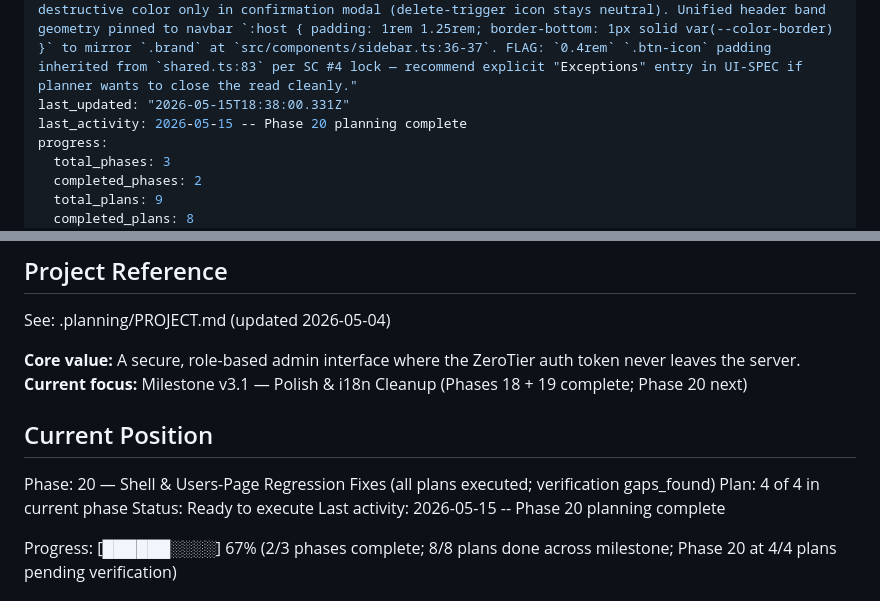
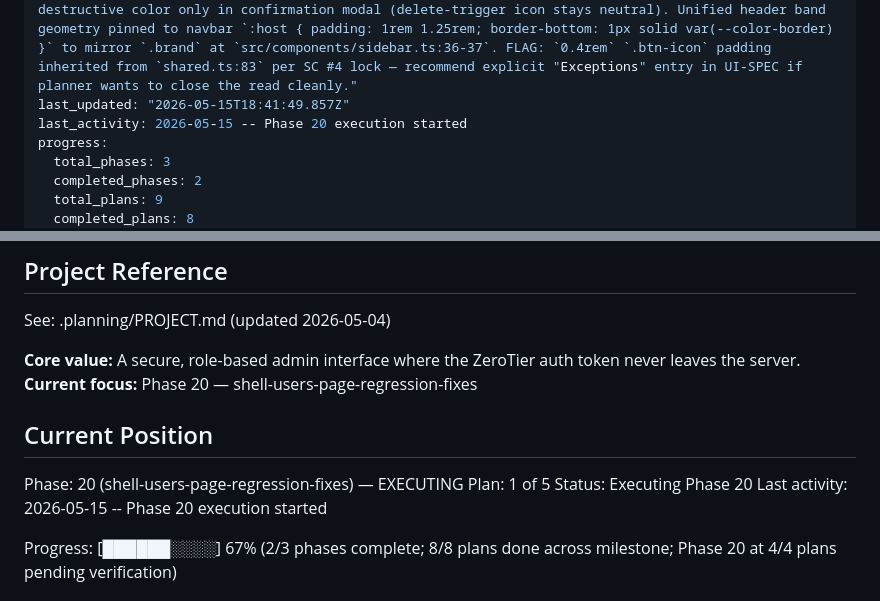
Before and after one commit to rafaelbazanella/ztcwm, a Markdown page: .planning/STATE.md, 2 parts joined by grey strips. GitHub-like rendering.

Commit message:
docs(phase-20): update tracking after wave 1 (20-05 gap closure)

```diff
--- a/.planning/STATE.md
+++ b/.planning/STATE.md
@@ -4,8 +4,8 @@ milestone: v3.1
 milestone_name: milestone
 status: executing
 stopped_at: "Phase 20 UI-SPEC approved (6/6 dimensions, 1 non-blocking FLAG on Dim 5 spacing). UI design contract locked at `.planning/phases/20-shell-users-page-regression-fixes/20-UI-SPEC.md` — reuses 3 existing `--space-*` tokens, 4 of 7 font sizes, accent reserved-for list pinned to 4 elements, destructive color only in confirmation modal (delete-trigger icon stays neutral). Unified header band geometry pinned to navbar `:host { padding: 1rem 1.25rem; border-bottom: 1px solid var(--color-border) }` to mirror `.brand` at `src/components/sidebar.ts:36-37`. FLAG: `0.4rem` `.btn-icon` padding inherited from `shared.ts:83` per SC #4 lock — recommend explicit "Exceptions" entry in UI-SPEC if planner wants to close the read cleanly."
-last_updated: "2026-05-15T18:38:00.331Z"
-last_activity: 2026-05-15 -- Phase 20 planning complete
+last_updated: "2026-05-15T18:41:49.857Z"
+last_activity: 2026-05-15 -- Phase 20 execution started
 progress:
   total_phases: 3
   completed_phases: 2
@@ -21,14 +21,14 @@ progress:
 See: .planning/PROJECT.md (updated 2026-05-04)
 
 **Core value:** A secure, role-based admin interface where the ZeroTier auth token never leaves the server.
-**Current focus:** Milestone v3.1 — Polish & i18n Cleanup (Phases 18 + 19 complete; Phase 20 next)
+**Current focus:** Phase 20 — shell-users-page-regression-fixes
 
 ## Current Position
 
-Phase: 20 — Shell & Users-Page Regression Fixes (all plans executed; verification gaps_found)
-Plan: 4 of 4 in current phase
-Status: Ready to execute
-Last activity: 2026-05-15 -- Phase 20 planning complete
+Phase: 20 (shell-users-page-regression-fixes) — EXECUTING
+Plan: 1 of 5
+Status: Executing Phase 20
+Last activity: 2026-05-15 -- Phase 20 execution started
 
 Progress: [██████░░░░] 67% (2/3 phases complete; 8/8 plans done across milestone; Phase 20 at 4/4 plans pending verification)
 
```
Also changed, not shown: .planning/ROADMAP.md (+2 -2 lines).
